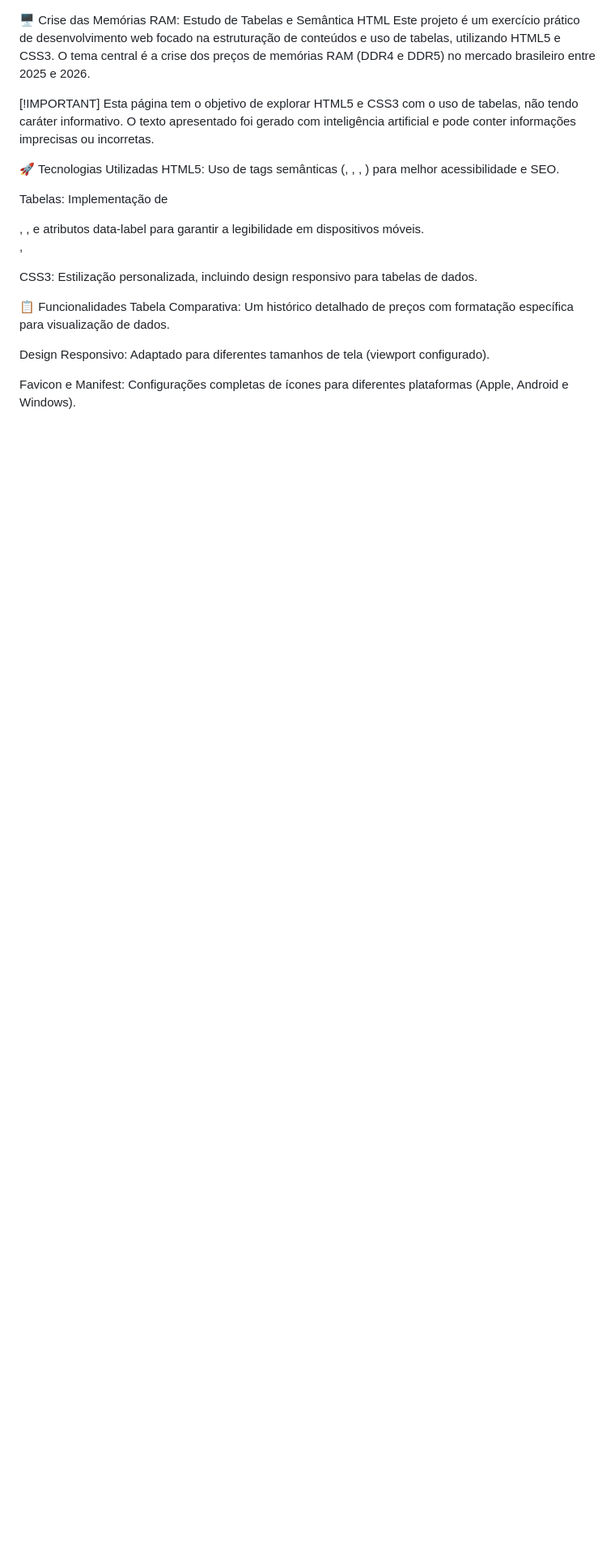
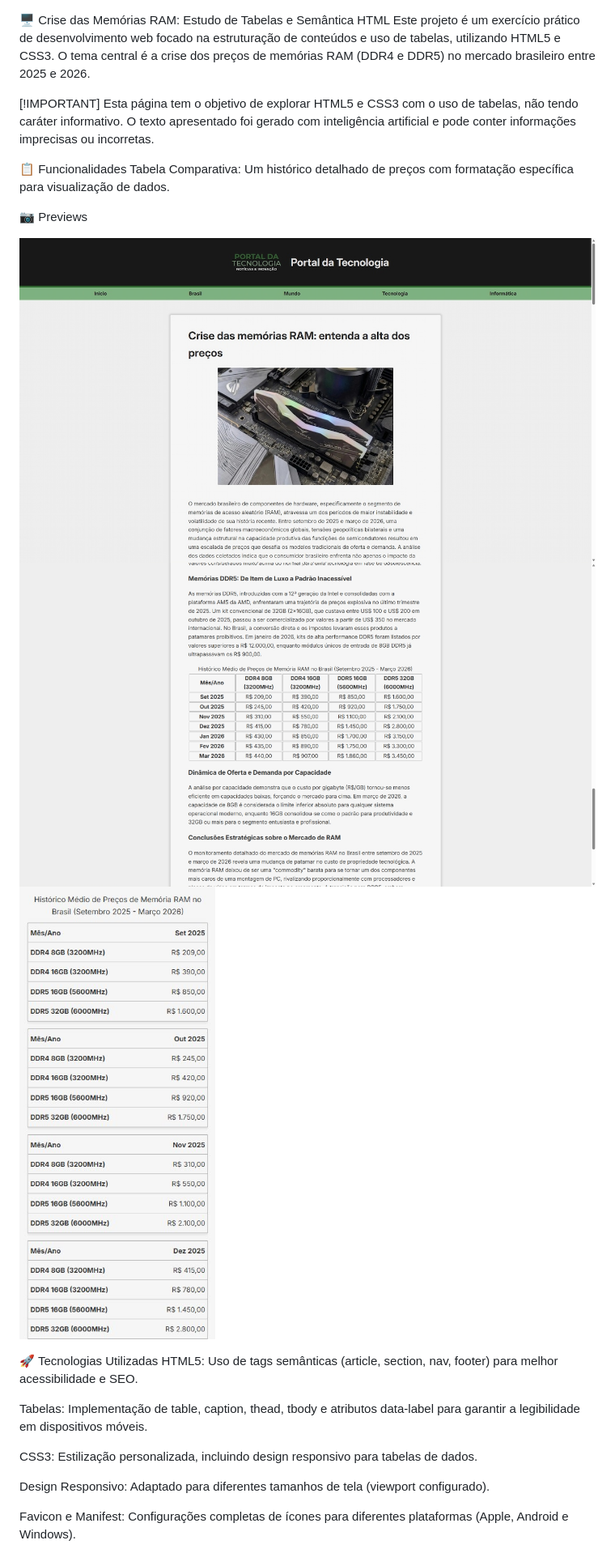
Before and after one commit to SDN-Daniel/Crise-das-memoria-RAM, a Markdown page: README.md, the part around the change. Shown: that part at 81% size. Drawn GitHub-style; pictures changed too: Assets/previews/Home-preview-RAM.jpg (added), Assets/previews/Mobile-table-preview-RAM.jpg (added), Assets/previews/Table-preview-RAM.jpg (added); blank space fills up the shorter version.

```diff
--- a/README.md
+++ b/README.md
@@ -4,15 +4,22 @@ Este projeto é um exercício prático de desenvolvimento web focado na estrutur
 [!IMPORTANT]
 Esta página tem o objetivo de explorar HTML5 e CSS3 com o uso de tabelas, não tendo caráter informativo. O texto apresentado foi gerado com inteligência artificial e pode conter informações imprecisas ou incorretas.
 
+📋 Funcionalidades
+Tabela Comparativa: Um histórico detalhado de preços com formatação específica para visualização de dados.
+
+📷 Previews
+
+![Home](./Assets/previews/Home-preview-RAM.jpg)
+![Table](./Assets/previews/Table-preview-RAM.jpg)
+![Table-mobile](./Assets/previews/Mobile-table-preview-RAM.jpg)
+
 🚀 Tecnologias Utilizadas
-HTML5: Uso de tags semânticas (<article>, <section>, <nav>, <footer>) para melhor acessibilidade e SEO.
+HTML5: Uso de tags semânticas (article, section, nav, footer) para melhor acessibilidade e SEO.
 
-Tabelas: Implementação de <table>, <caption>, <thead>, <tbody> e atributos data-label para garantir a legibilidade em dispositivos móveis.
+Tabelas: Implementação de table, caption, thead, tbody e atributos data-label para garantir a legibilidade em dispositivos móveis.
 
 CSS3: Estilização personalizada, incluindo design responsivo para tabelas de dados.
 
-📋 Funcionalidades
-Tabela Comparativa: Um histórico detalhado de preços com formatação específica para visualização de dados.
 
 Design Responsivo: Adaptado para diferentes tamanhos de tela (viewport configurado).
 
```
